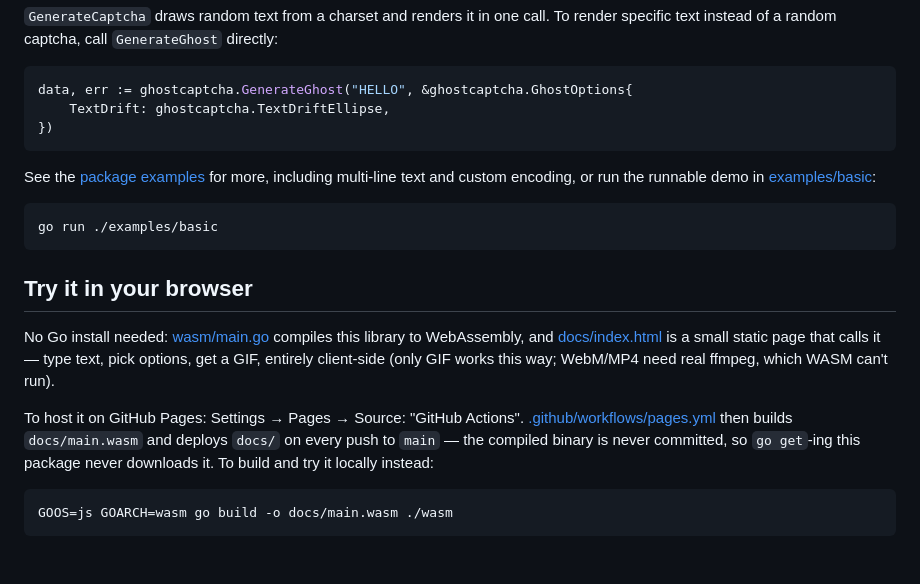
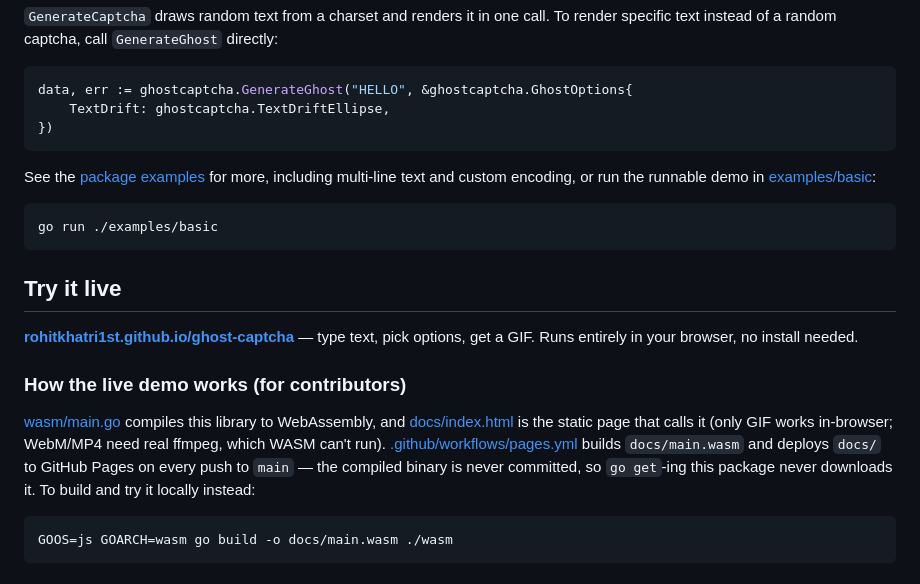
Before and after one commit to rohitkhatri1st/ghost-captcha, a Markdown page: README.md, the part around the change. GitHub-like rendering.

Commit message:
docs: update README for live demo and WebAssembly usage

````diff
--- a/README.md
+++ b/README.md
@@ -59,7 +59,7 @@ call. To render specific text instead of a random captcha, call
 
 ```go
 data, err := ghostcaptcha.GenerateGhost("HELLO", &ghostcaptcha.GhostOptions{
-	TextDrift: ghostcaptcha.TextDriftEllipse,
+    TextDrift: ghostcaptcha.TextDriftEllipse,
 })
 ```
 
@@ -71,18 +71,21 @@ runnable demo in [examples/basic](examples/basic/main.go):
 go run ./examples/basic
 ```
 
-## Try it in your browser
+## Try it live
 
-No Go install needed: [wasm/main.go](wasm/main.go) compiles this library to
-WebAssembly, and [docs/index.html](docs/index.html) is a small static page
-that calls it — type text, pick options, get a GIF, entirely client-side
-(only GIF works this way; WebM/MP4 need real ffmpeg, which WASM can't run).
+**[rohitkhatri1st.github.io/ghost-captcha](https://rohitkhatri1st.github.io/ghost-captcha/)**
+— type text, pick options, get a GIF. Runs entirely in your browser, no
+install needed.
 
-To host it on GitHub Pages: Settings → Pages → Source: "GitHub Actions".
-[.github/workflows/pages.yml](.github/workflows/pages.yml) then builds
-`docs/main.wasm` and deploys `docs/` on every push to `main` — the compiled
-binary is never committed, so `go get`-ing this package never downloads it.
-To build and try it locally instead:
+### How the live demo works (for contributors)
+
+[wasm/main.go](wasm/main.go) compiles this library to WebAssembly, and
+[docs/index.html](docs/index.html) is the static page that calls it (only
+GIF works in-browser; WebM/MP4 need real ffmpeg, which WASM can't run).
+[.github/workflows/pages.yml](.github/workflows/pages.yml) builds
+`docs/main.wasm` and deploys `docs/` to GitHub Pages on every push to
+`main` — the compiled binary is never committed, so `go get`-ing this
+package never downloads it. To build and try it locally instead:
 
 ```sh
 GOOS=js GOARCH=wasm go build -o docs/main.wasm ./wasm
````
